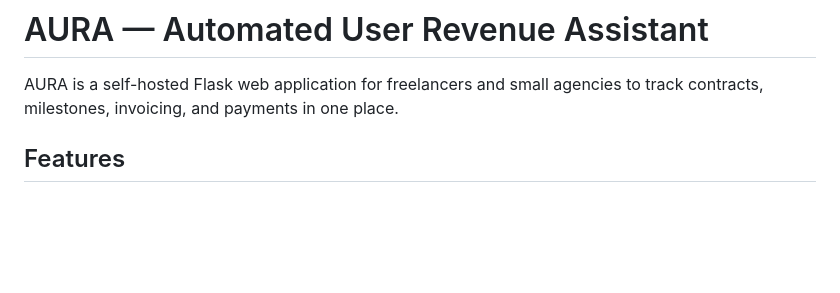
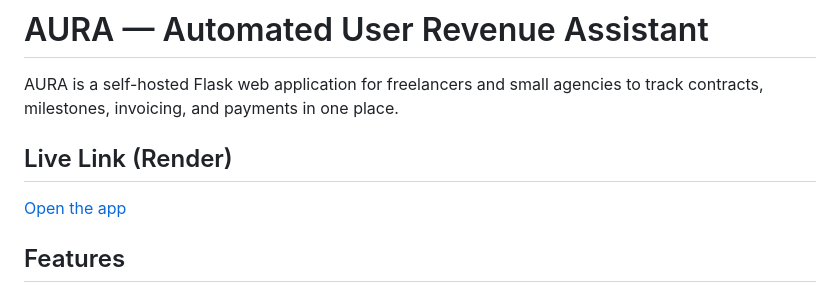
Before and after one commit to ak4752-a/SEPM, a Markdown page: README.md, the part around the change. Drawn GitHub-style; blank space fills up the shorter version.

Commit message:
Add live link to AURA application in README
Added a live link to the README for easy access to the app.

```diff
--- a/README.md
+++ b/README.md
@@ -1,6 +1,10 @@
 # AURA — Automated User Revenue Assistant
 
 AURA is a self-hosted Flask web application for freelancers and small agencies to track contracts, milestones, invoicing, and payments in one place.
+
+## Live Link (Render)
+
+[Open the app](https://aura-automated-user-revenue-assistant.onrender.com/login)
 
 ## Features
 
```
